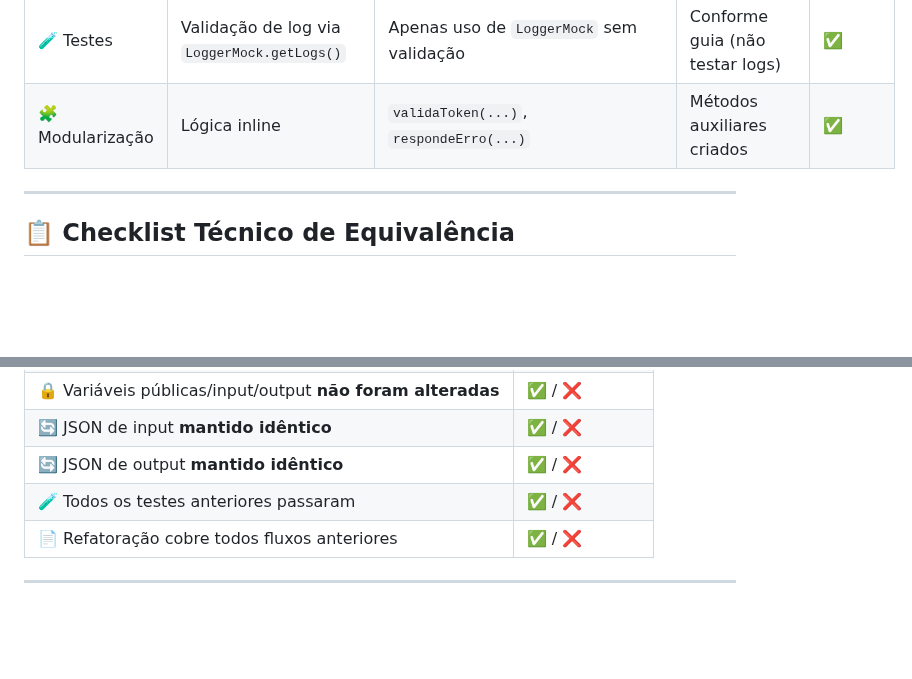
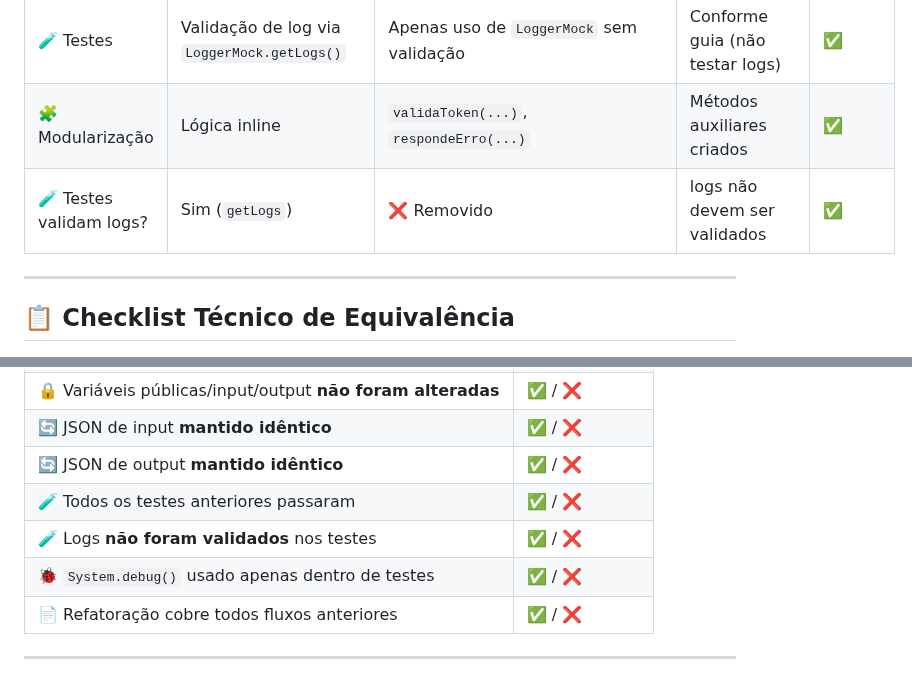
Before and after one commit to leogbo/gpt-guides, a Markdown page: apex/comparativo-antes-depois.md, 2 parts joined by grey strips. Drawn GitHub-style; blank space fills up the shorter version.

```diff
--- a/apex/comparativo-antes-depois.md
+++ b/apex/comparativo-antes-depois.md
@@ -29,6 +29,7 @@ Use este template em todas as entregas de revisão/refatoração para demonstrar
 | ⚠️ Exceções               | Sem try/catch                              | Try/Catch com `LoggerHelper.logError()`    | Tratamento seguro                          | ✅        |
 | 🧪 Testes                 | Validação de log via `LoggerMock.getLogs()` | Apenas uso de `LoggerMock` sem validação  | Conforme guia (não testar logs)            | ✅        |
 | 🧩 Modularização          | Lógica inline                              | `validaToken(...)`, `respondeErro(...)`    | Métodos auxiliares criados                 | ✅        |
+| 🧪 Testes validam logs?    | Sim (`getLogs`)                           | ❌ Removido                                |logs não devem ser validados                 |✅       |
 
 ---
 
@@ -42,6 +43,8 @@ Use este template em todas as entregas de revisão/refatoração para demonstrar
 | 🔄 JSON de input **mantido idêntico**                                | ✅ / ❌      |
 | 🔄 JSON de output **mantido idêntico**                               | ✅ / ❌      |
 | 🧪 Todos os testes anteriores passaram                               | ✅ / ❌      |
+| 🧪 Logs **não foram validados** nos testes                           | ✅ / ❌      |
+| 🐞 `System.debug()` usado apenas dentro de testes                    | ✅ / ❌      |
 | 📄 Refatoração cobre todos fluxos anteriores                         | ✅ / ❌      |
 
 ---
```
